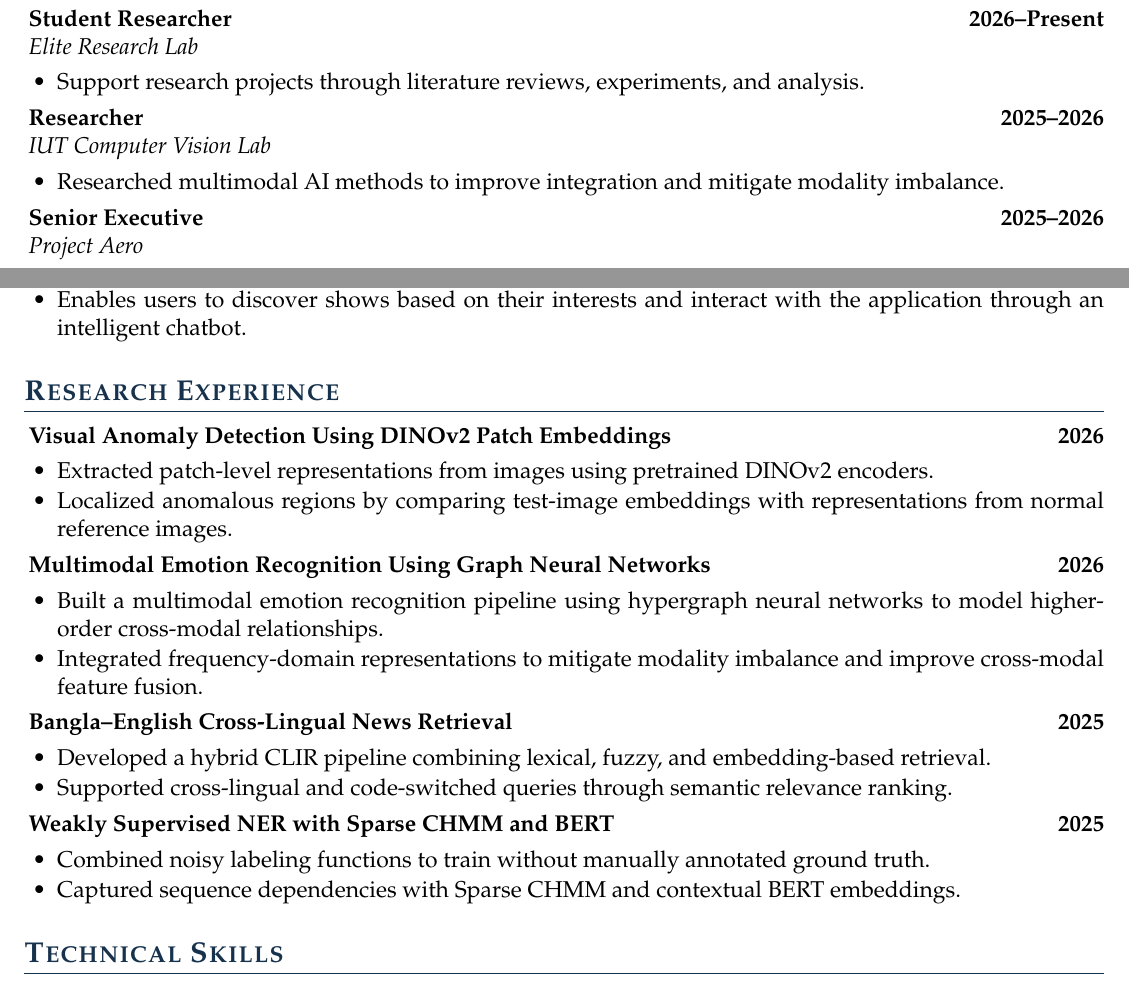
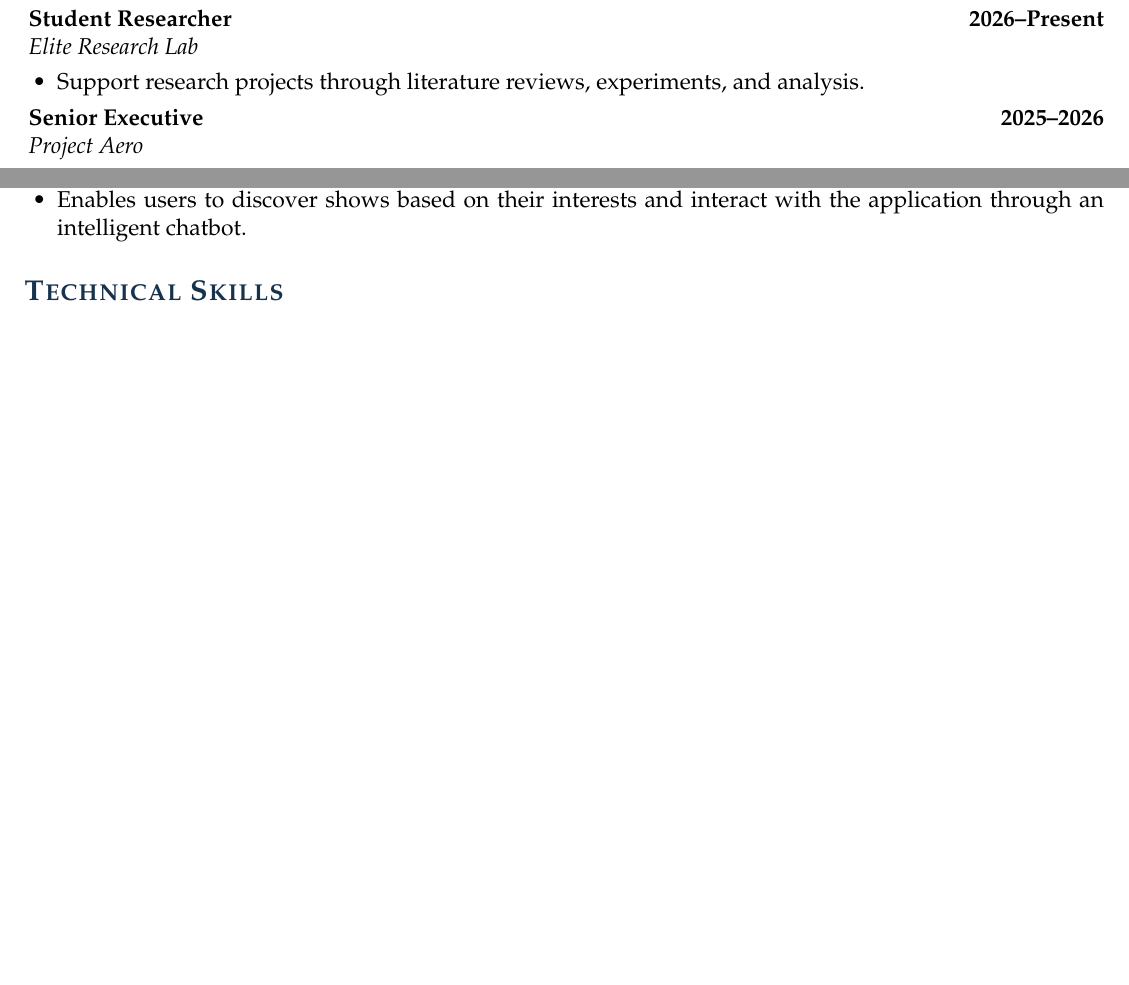
Before and after one commit to shufanshahi/CV, a LaTeX CV (shufan_shahi_resume.tex): two parts of pages 1 and 2 of 3 before the commit and two parts of pages 1 and 2 of 2 after it, joined at a grey line, cut so that both start at the same text, the shorter picture padded with empty space. Compiled offline with pdfLaTeX.

Commit message:
research sections removed

```diff
--- a/shufan_shahi_resume.tex
+++ b/shufan_shahi_resume.tex
@@ -119,13 +119,6 @@ B.Sc. in Computer Science and Engineering
   \item Support research projects through literature reviews, experiments, and analysis.
 \end{itemize}
 
-\textbf{Researcher} \hfill \textbf{2025--2026} \\
-\emph{IUT Computer Vision Lab}
-\begin{itemize}
-  \item Researched multimodal AI methods to improve integration and mitigate modality imbalance.
-\end{itemize}
-
-
 \textbf{Senior Executive} \hfill \textbf{2025--2026} \\
 \emph{Project Aero}
 \begin{itemize}
@@ -210,36 +203,6 @@ B.Sc. in Computer Science and Engineering
 \end{itemize}
 \end{rSection}
 
-\begin{rSection}{Research Experience}
-\Needspace{3\baselineskip}
-\textbf{Visual Anomaly Detection Using DINOv2 Patch Embeddings} \hfill \textbf{2026}
-\begin{itemize}
-  \item Extracted patch-level representations from images using pretrained DINOv2 encoders.
-  \item Localized anomalous regions by comparing test-image embeddings with representations from normal reference images.
-\end{itemize}
-
-\Needspace{3\baselineskip}
-\textbf{Multimodal Emotion Recognition Using Graph Neural Networks} \hfill \textbf{2026}
-\begin{itemize}
-  \item Built a multimodal emotion recognition pipeline using hypergraph neural networks to model higher-order cross-modal relationships.
-  \item Integrated frequency-domain representations to mitigate modality imbalance and improve cross-modal feature fusion.
-\end{itemize}
-
-\Needspace{3\baselineskip}
-\textbf{Bangla--English Cross-Lingual News Retrieval} \hfill \textbf{2025}
-\begin{itemize}
-  \item Developed a hybrid CLIR pipeline combining lexical, fuzzy, and embedding-based retrieval.
-  \item Supported cross-lingual and code-switched queries through semantic relevance ranking.
-\end{itemize}
-
-\Needspace{3\baselineskip}
-\textbf{Weakly Supervised NER with Sparse CHMM and BERT} \hfill \textbf{2025}
-\begin{itemize}
-  \item Combined noisy labeling functions to train without manually annotated ground truth.
-  \item Captured sequence dependencies with Sparse CHMM and contextual BERT embeddings.
-\end{itemize}
-\end{rSection}
-
 \begin{rSection}{Technical Skills}
 \textbf{Programming Languages:} Python, C++, Java \\
 \textbf{Data and Machine Learning:} PyTorch, TensorFlow, scikit-learn, NumPy, Pandas \\
```
Also changed, not shown: shufan_shahi_resume.pdf (added), 1 other file.
